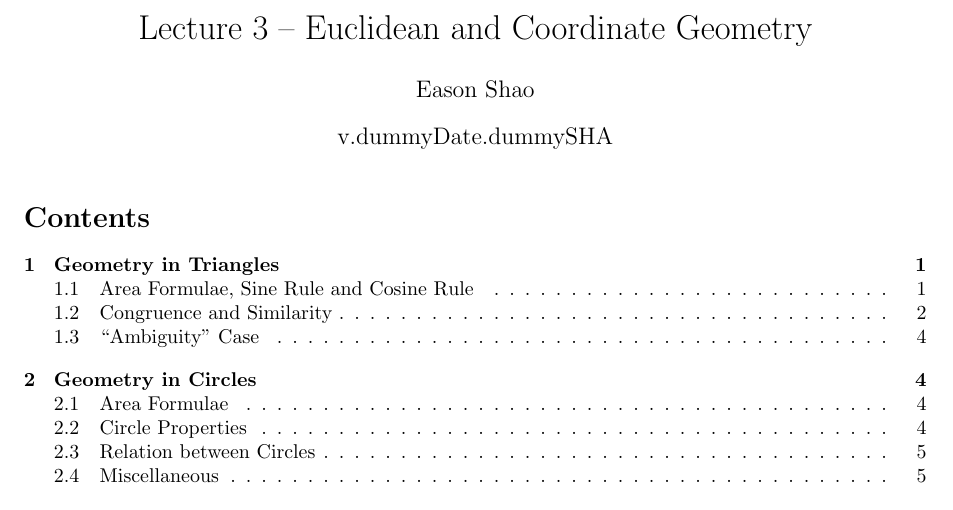
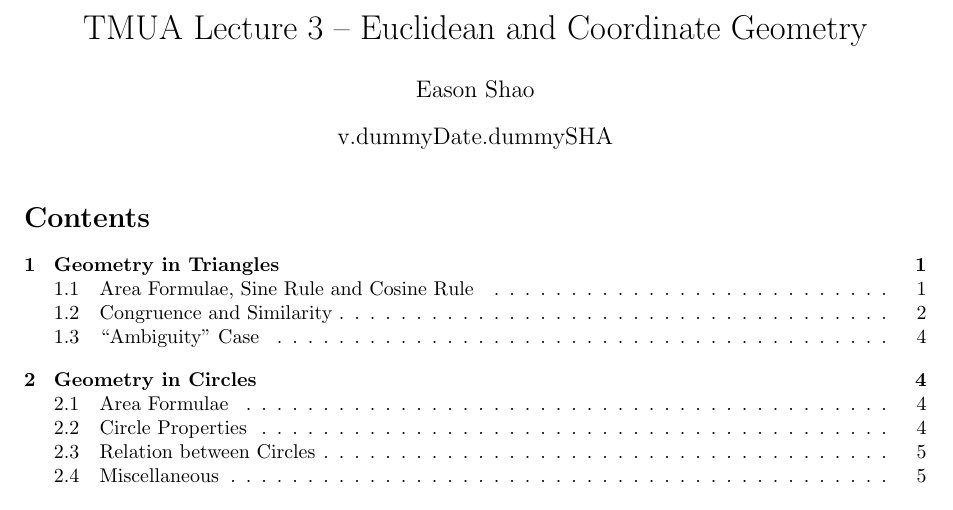
Before and after one commit to EasonSYC/tmua-lectures, a LaTeX document (lecture-3.tex): part of page 1 of 8, cut so that both start at the same text. Compiled offline with pdfLaTeX; a LaTeX package or settings file that is missing is left out.

Commit message:
fix title.

```diff
--- a/lecture-3.tex
+++ b/lecture-3.tex
@@ -9,7 +9,7 @@
 
 \input{version}
 
-\title{Lecture 3 -- Euclidean and Coordinate Geometry}
+\title{TMUA Lecture 3 -- Euclidean and Coordinate Geometry}
 \author{Eason Shao}
 \date{v.\DATE.\COMMITSHA}
 
```
